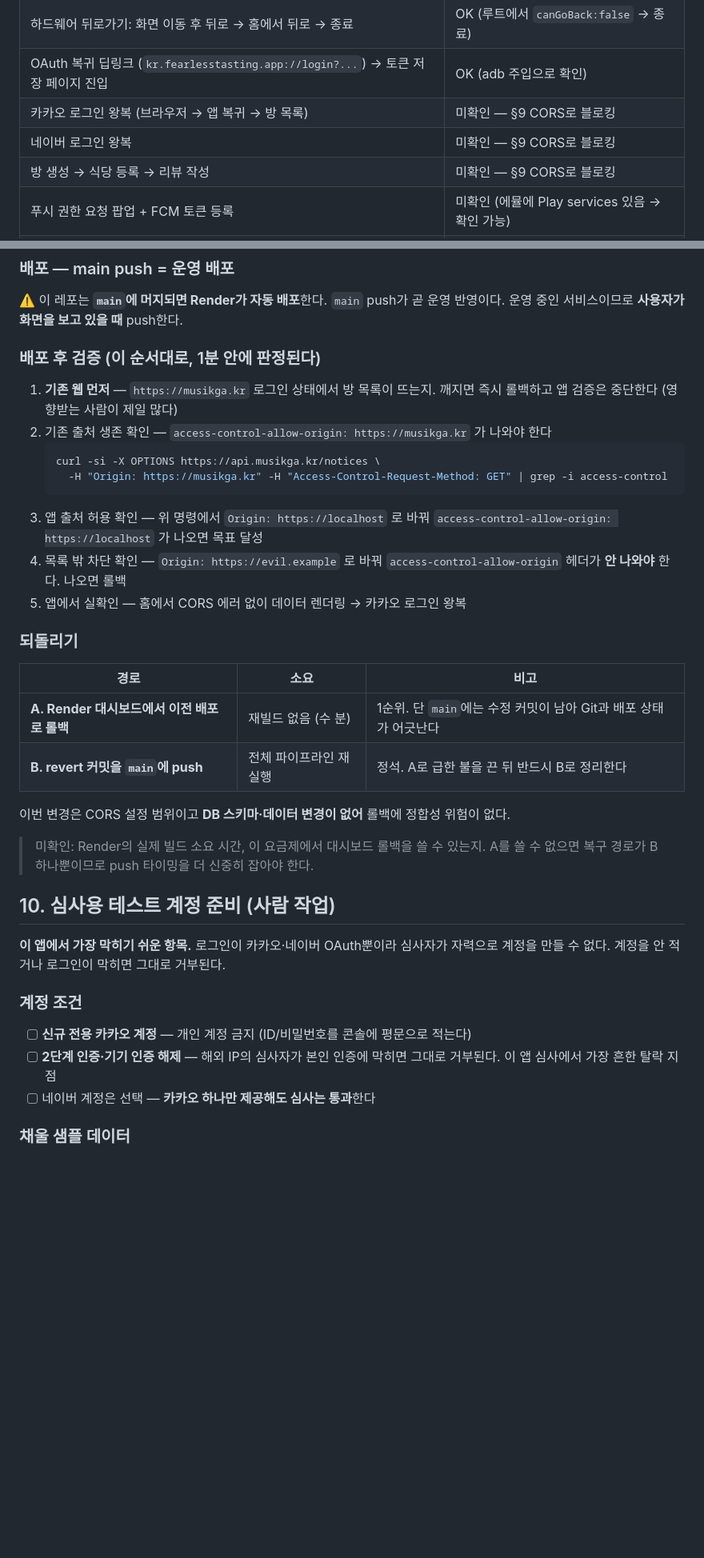
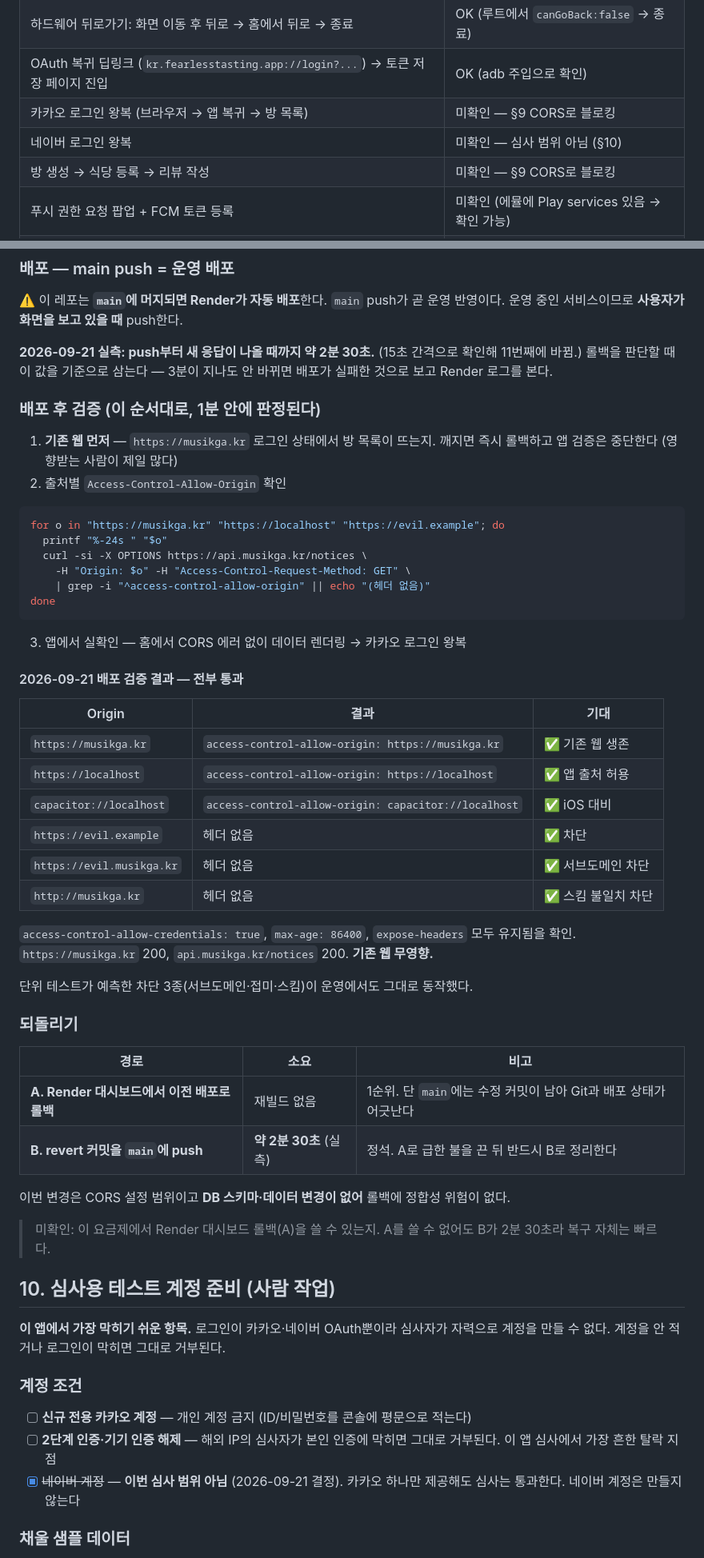
Before and after one commit to pppclove29-bit/fearless-tasting, a Markdown page: docs/app-release.md, 2 parts joined by grey strips. Shown at 80% size. GitHub-like rendering; blank space fills up the shorter version.

````diff
--- a/docs/app-release.md
+++ b/docs/app-release.md
@@ -281,7 +307,7 @@ APP_VERSION_CODE=2 APP_VERSION_NAME=1.0.1 pnpm android:release
 | 하드웨어 뒤로가기: 화면 이동 후 뒤로 → 홈에서 뒤로 → 종료 | OK (루트에서 `canGoBack:false` → 종료) |
 | OAuth 복귀 딥링크 (`kr.fearlesstasting.app://login?...`) → 토큰 저장 페이지 진입 | OK (adb 주입으로 확인) |
 | 카카오 로그인 왕복 (브라우저 → 앱 복귀 → 방 목록) | 미확인 — §9 CORS로 블로킹 |
-| 네이버 로그인 왕복 | 미확인 — §9 CORS로 블로킹 |
+| 네이버 로그인 왕복 | 미확인 — 심사 범위 아님 (§10) |
 | 방 생성 → 식당 등록 → 리뷰 작성 | 미확인 — §9 CORS로 블로킹 |
 | 푸시 권한 요청 팝업 + FCM 토큰 등록 | 미확인 (에뮬에 Play services 있음 → 확인 가능) |
 | 공개 방/커뮤니티 링크 클릭 → 시스템 브라우저 오픈 | 미확인 |
@@ -338,32 +364,54 @@ fire-and-forget이라 **조용히 실패**한다.
 ⚠️ 이 레포는 **`main`에 머지되면 Render가 자동 배포**한다. `main` push가 곧 운영 반영이다.
 운영 중인 서비스이므로 **사용자가 화면을 보고 있을 때** push한다.
 
+**2026-09-21 실측: push부터 새 응답이 나올 때까지 약 2분 30초.**
+(15초 간격으로 확인해 11번째에 바뀜.) 롤백을 판단할 때 이 값을 기준으로 삼는다 —
+3분이 지나도 안 바뀌면 배포가 실패한 것으로 보고 Render 로그를 본다.
+
 ### 배포 후 검증 (이 순서대로, 1분 안에 판정된다)
 
 1. **기존 웹 먼저** — `https://musikga.kr` 로그인 상태에서 방 목록이 뜨는지.
    깨지면 즉시 롤백하고 앱 검증은 중단한다 (영향받는 사람이 제일 많다)
-2. 기존 출처 생존 확인 — `access-control-allow-origin: https://musikga.kr` 가 나와야 한다
-   ```bash
-   curl -si -X OPTIONS https://api.musikga.kr/notices \
-     -H "Origin: https://musikga.kr" -H "Access-Control-Request-Method: GET" | grep -i access-control
-   ```
-3. 앱 출처 허용 확인 — 위 명령에서 `Origin: https://localhost` 로 바꿔
-   `access-control-allow-origin: https://localhost` 가 나오면 목표 달성
-4. 목록 밖 차단 확인 — `Origin: https://evil.example` 로 바꿔
-   `access-control-allow-origin` 헤더가 **안 나와야** 한다. 나오면 롤백
-5. 앱에서 실확인 — 홈에서 CORS 에러 없이 데이터 렌더링 → 카카오 로그인 왕복
+2. 출처별 `Access-Control-Allow-Origin` 확인
+
+```bash
+for o in "https://musikga.kr" "https://localhost" "https://evil.example"; do
+  printf "%-24s " "$o"
+  curl -si -X OPTIONS https://api.musikga.kr/notices \
+    -H "Origin: $o" -H "Access-Control-Request-Method: GET" \
+    | grep -i "^access-control-allow-origin" || echo "(헤더 없음)"
+done
+```
+
+3. 앱에서 실확인 — 홈에서 CORS 에러 없이 데이터 렌더링 → 카카오 로그인 왕복
+
+#### 2026-09-21 배포 검증 결과 — 전부 통과
+
+| Origin | 결과 | 기대 |
+| --- | --- | --- |
+| `https://musikga.kr` | `access-control-allow-origin: https://musikga.kr` | ✅ 기존 웹 생존 |
+| `https://localhost` | `access-control-allow-origin: https://localhost` | ✅ 앱 출처 허용 |
+| `capacitor://localhost` | `access-control-allow-origin: capacitor://localhost` | ✅ iOS 대비 |
+| `https://evil.example` | 헤더 없음 | ✅ 차단 |
+| `https://evil.musikga.kr` | 헤더 없음 | ✅ 서브도메인 차단 |
+| `http://musikga.kr` | 헤더 없음 | ✅ 스킴 불일치 차단 |
+
+`access-control-allow-credentials: true`, `max-age: 86400`, `expose-headers` 모두 유지됨을 확인.
+`https://musikga.kr` 200, `api.musikga.kr/notices` 200. **기존 웹 무영향.**
+
+단위 테스트가 예측한 차단 3종(서브도메인·접미·스킴)이 운영에서도 그대로 동작했다.
 
 ### 되돌리기
 
 | 경로 | 소요 | 비고 |
 | --- | --- | --- |
-| **A. Render 대시보드에서 이전 배포로 롤백** | 재빌드 없음 (수 분) | 1순위. 단 `main`에는 수정 커밋이 남아 Git과 배포 상태가 어긋난다 |
-| **B. revert 커밋을 `main`에 push** | 전체 파이프라인 재실행 | 정석. A로 급한 불을 끈 뒤 반드시 B로 정리한다 |
+| **A. Render 대시보드에서 이전 배포로 롤백** | 재빌드 없음 | 1순위. 단 `main`에는 수정 커밋이 남아 Git과 배포 상태가 어긋난다 |
+| **B. revert 커밋을 `main`에 push** | **약 2분 30초** (실측) | 정석. A로 급한 불을 끈 뒤 반드시 B로 정리한다 |
 
 이번 변경은 CORS 설정 범위이고 **DB 스키마·데이터 변경이 없어** 롤백에 정합성 위험이 없다.
 
-> 미확인: Render의 실제 빌드 소요 시간, 이 요금제에서 대시보드 롤백을 쓸 수 있는지.
-> A를 쓸 수 없으면 복구 경로가 B 하나뿐이므로 push 타이밍을 더 신중히 잡아야 한다.
+> 미확인: 이 요금제에서 Render 대시보드 롤백(A)을 쓸 수 있는지.
+> A를 쓸 수 없어도 B가 2분 30초라 복구 자체는 빠르다.
 
 ## 10. 심사용 테스트 계정 준비 (사람 작업)
 
@@ -375,7 +423,8 @@ fire-and-forget이라 **조용히 실패**한다.
 - [ ] **신규 전용 카카오 계정** — 개인 계정 금지 (ID/비밀번호를 콘솔에 평문으로 적는다)
 - [ ] **2단계 인증·기기 인증 해제** — 해외 IP의 심사자가 본인 인증에 막히면 그대로 거부된다.
       이 앱 심사에서 가장 흔한 탈락 지점
-- [ ] 네이버 계정은 선택 — **카카오 하나만 제공해도 심사는 통과**한다
+- [x] ~~네이버 계정~~ — **이번 심사 범위 아님** (2026-09-21 결정).
+      카카오 하나만 제공해도 심사는 통과한다. 네이버 계정은 만들지 않는다
 
 ### 채울 샘플 데이터
 
````
Also changed, not shown: other parts of docs/app-release.md (+37 -11 lines).
